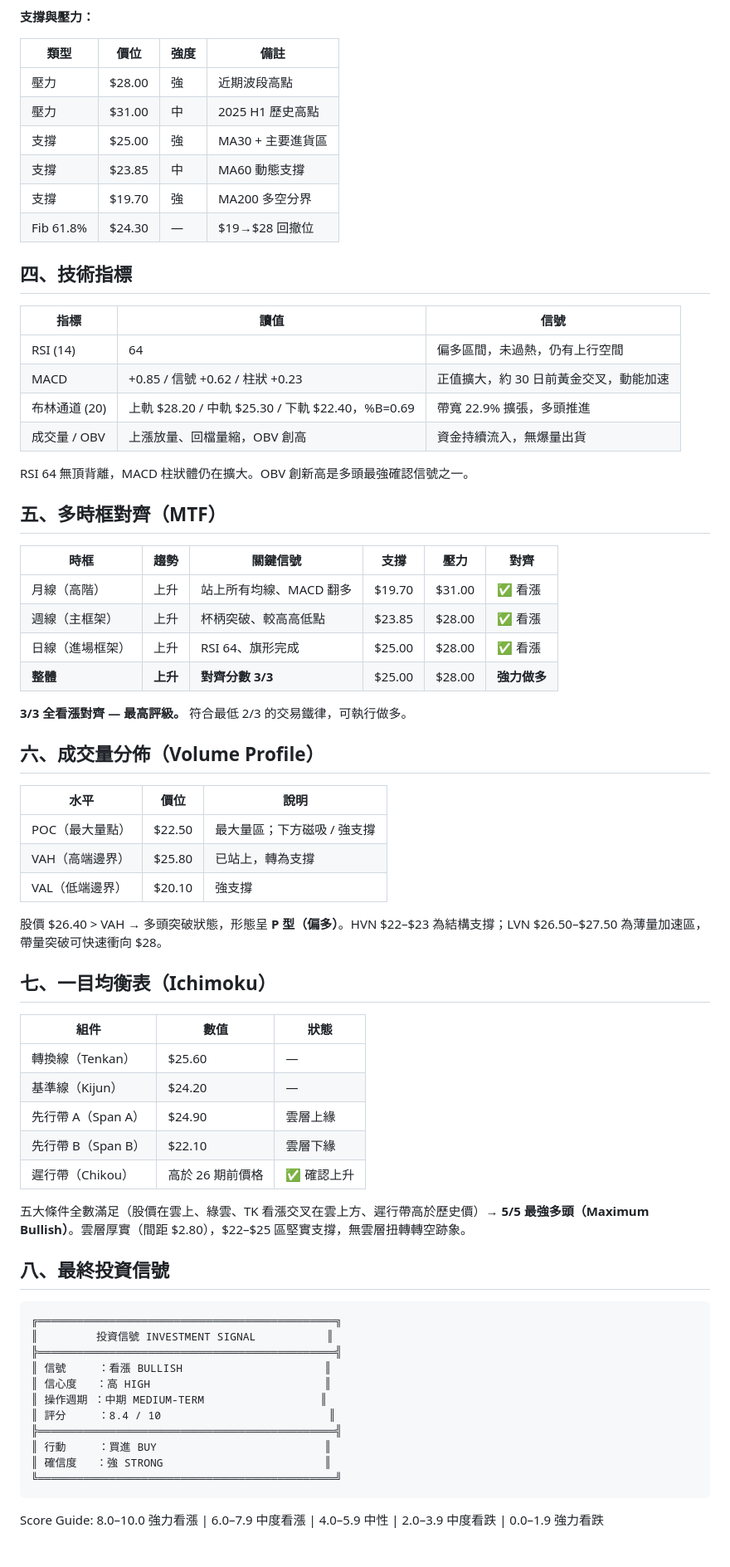
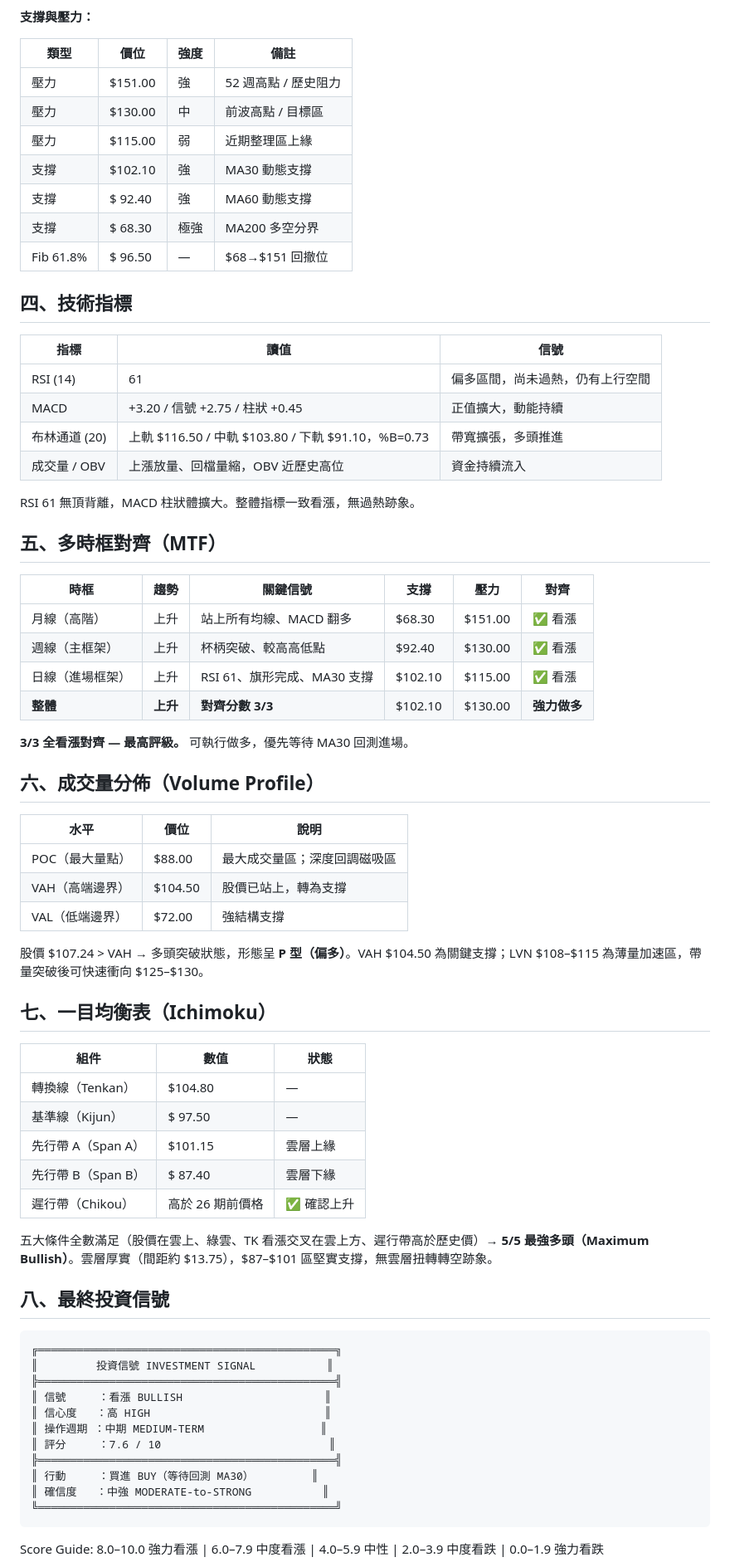
Before and after one commit to yennanliu/InvestSkill, a Markdown page: FULL-DEMO.md, the part around one of its changes. Shown at 83% size. Rendered like a GitHub page.

````diff
--- a/FULL-DEMO.md
+++ b/FULL-DEMO.md
@@ -256,56 +256,57 @@ $18 ┤────────────────────────
 
 | 類型 | 價位 | 強度 | 備註 |
 |------|------|------|------|
-| 壓力 | $28.00 | 強 | 近期波段高點 |
-| 壓力 | $31.00 | 中 | 2025 H1 歷史高點 |
-| 支撐 | $25.00 | 強 | MA30 + 主要進貨區 |
-| 支撐 | $23.85 | 中 | MA60 動態支撐 |
-| 支撐 | $19.70 | 強 | MA200 多空分界 |
-| Fib 61.8% | $24.30 | — | $19→$28 回撤位 |
+| 壓力 | $151.00 | 強 | 52 週高點 / 歷史阻力 |
+| 壓力 | $130.00 | 中 | 前波高點 / 目標區 |
+| 壓力 | $115.00 | 弱 | 近期整理區上緣 |
+| 支撐 | $102.10 | 強 | MA30 動態支撐 |
+| 支撐 | $ 92.40 | 強 | MA60 動態支撐 |
+| 支撐 | $ 68.30 | 極強 | MA200 多空分界 |
+| Fib 61.8% | $ 96.50 | — | $68→$151 回撤位 |
 
 ## 四、技術指標
 
 | 指標 | 讀值 | 信號 |
 |------|------|------|
-| RSI (14) | 64 | 偏多區間，未過熱，仍有上行空間 |
-| MACD | +0.85 / 信號 +0.62 / 柱狀 +0.23 | 正值擴大，約 30 日前黃金交叉，動能加速 |
-| 布林通道 (20) | 上軌 $28.20 / 中軌 $25.30 / 下軌 $22.40，%B=0.69 | 帶寬 22.9% 擴張，多頭推進 |
-| 成交量 / OBV | 上漲放量、回檔量縮，OBV 創高 | 資金持續流入，無爆量出貨 |
+| RSI (14) | 61 | 偏多區間，尚未過熱，仍有上行空間 |
+| MACD | +3.20 / 信號 +2.75 / 柱狀 +0.45 | 正值擴大，動能持續 |
+| 布林通道 (20) | 上軌 $116.50 / 中軌 $103.80 / 下軌 $91.10，%B=0.73 | 帶寬擴張，多頭推進 |
+| 成交量 / OBV | 上漲放量、回檔量縮，OBV 近歷史高位 | 資金持續流入 |
 
-RSI 64 無頂背離，MACD 柱狀體仍在擴大。OBV 創新高是多頭最強確認信號之一。
+RSI 61 無頂背離，MACD 柱狀體擴大。整體指標一致看漲，無過熱跡象。
 
 ## 五、多時框對齊（MTF）
 
 | 時框 | 趨勢 | 關鍵信號 | 支撐 | 壓力 | 對齊 |
 |------|------|---------|------|------|------|
-| 月線（高階） | 上升 | 站上所有均線、MACD 翻多 | $19.70 | $31.00 | ✅ 看漲 |
-| 週線（主框架） | 上升 | 杯柄突破、較高高低點 | $23.85 | $28.00 | ✅ 看漲 |
-| 日線（進場框架） | 上升 | RSI 64、旗形完成 | $25.00 | $28.00 | ✅ 看漲 |
-| **整體** | **上升** | **對齊分數 3/3** | $25.00 | $28.00 | **強力做多** |
+| 月線（高階） | 上升 | 站上所有均線、MACD 翻多 | $68.30 | $151.00 | ✅ 看漲 |
+| 週線（主框架） | 上升 | 杯柄突破、較高高低點 | $92.40 | $130.00 | ✅ 看漲 |
+| 日線（進場框架） | 上升 | RSI 61、旗形完成、MA30 支撐 | $102.10 | $115.00 | ✅ 看漲 |
+| **整體** | **上升** | **對齊分數 3/3** | $102.10 | $130.00 | **強力做多** |
 
-**3/3 全看漲對齊 — 最高評級。** 符合最低 2/3 的交易鐵律，可執行做多。
+**3/3 全看漲對齊 — 最高評級。** 可執行做多，優先等待 MA30 回測進場。
 
 ## 六、成交量分佈（Volume Profile）
 
 | 水平 | 價位 | 說明 |
 |------|------|------|
-| POC（最大量點） | $22.50 | 最大量區；下方磁吸 / 強支撐 |
-| VAH（高端邊界） | $25.80 | 已站上，轉為支撐 |
-| VAL（低端邊界） | $20.10 | 強支撐 |
+| POC（最大量點） | $88.00 | 最大成交量區；深度回調磁吸區 |
+| VAH（高端邊界） | $104.50 | 股價已站上，轉為支撐 |
+| VAL（低端邊界） | $72.00 | 強結構支撐 |
 
-股價 $26.40 > VAH → 多頭突破狀態，形態呈 **P 型（偏多）**。HVN $22–$23 為結構支撐；LVN $26.50–$27.50 為薄量加速區，帶量突破可快速衝向 $28。
+股價 $107.24 > VAH → 多頭突破狀態，形態呈 **P 型（偏多）**。VAH $104.50 為關鍵支撐；LVN $108–$115 為薄量加速區，帶量突破後可快速衝向 $125–$130。
 
 ## 七、一目均衡表（Ichimoku）
 
 | 組件 | 數值 | 狀態 |
 |------|------|------|
-| 轉換線（Tenkan） | $25.60 | — |
-| 基準線（Kijun） | $24.20 | — |
-| 先行帶 A（Span A） | $24.90 | 雲層上緣 |
-| 先行帶 B（Span B） | $22.10 | 雲層下緣 |
+| 轉換線（Tenkan） | $104.80 | — |
+| 基準線（Kijun） | $ 97.50 | — |
+| 先行帶 A（Span A） | $101.15 | 雲層上緣 |
+| 先行帶 B（Span B） | $ 87.40 | 雲層下緣 |
 | 遲行帶（Chikou） | 高於 26 期前價格 | ✅ 確認上升 |
 
-五大條件全數滿足（股價在雲上、綠雲、TK 看漲交叉在雲上方、遲行帶高於歷史價）→ **5/5 最強多頭（Maximum Bullish）**。雲層厚實（間距 $2.80），$22–$25 區堅實支撐，無雲層扭轉轉空跡象。
+五大條件全數滿足（股價在雲上、綠雲、TK 看漲交叉在雲上方、遲行帶高於歷史價）→ **5/5 最強多頭（Maximum Bullish）**。雲層厚實（間距約 $13.75），$87–$101 區堅實支撐，無雲層扭轉轉空跡象。
 
 ## 八、最終投資信號
 
@@ -316,10 +317,10 @@ RSI 64 無頂背離，MACD 柱狀體仍在擴大。OBV 創新高是多頭最強
 ║ 信號     ：看漲 BULLISH                      ║
 ║ 信心度   ：高 HIGH                           ║
 ║ 操作週期 ：中期 MEDIUM-TERM                  ║
-║ 評分     ：8.4 / 10                          ║
+║ 評分     ：7.6 / 10                          ║
 ╠══════════════════════════════════════════════╣
-║ 行動     ：買進 BUY                          ║
-║ 確信度   ：強 STRONG                         ║
+║ 行動     ：買進 BUY（等待回測 MA30）         ║
+║ 確信度   ：中強 MODERATE-to-STRONG           ║
 ╚══════════════════════════════════════════════╝
 ```
 
````
Also changed, not shown: other parts of FULL-DEMO.md (+37 -37 lines).
